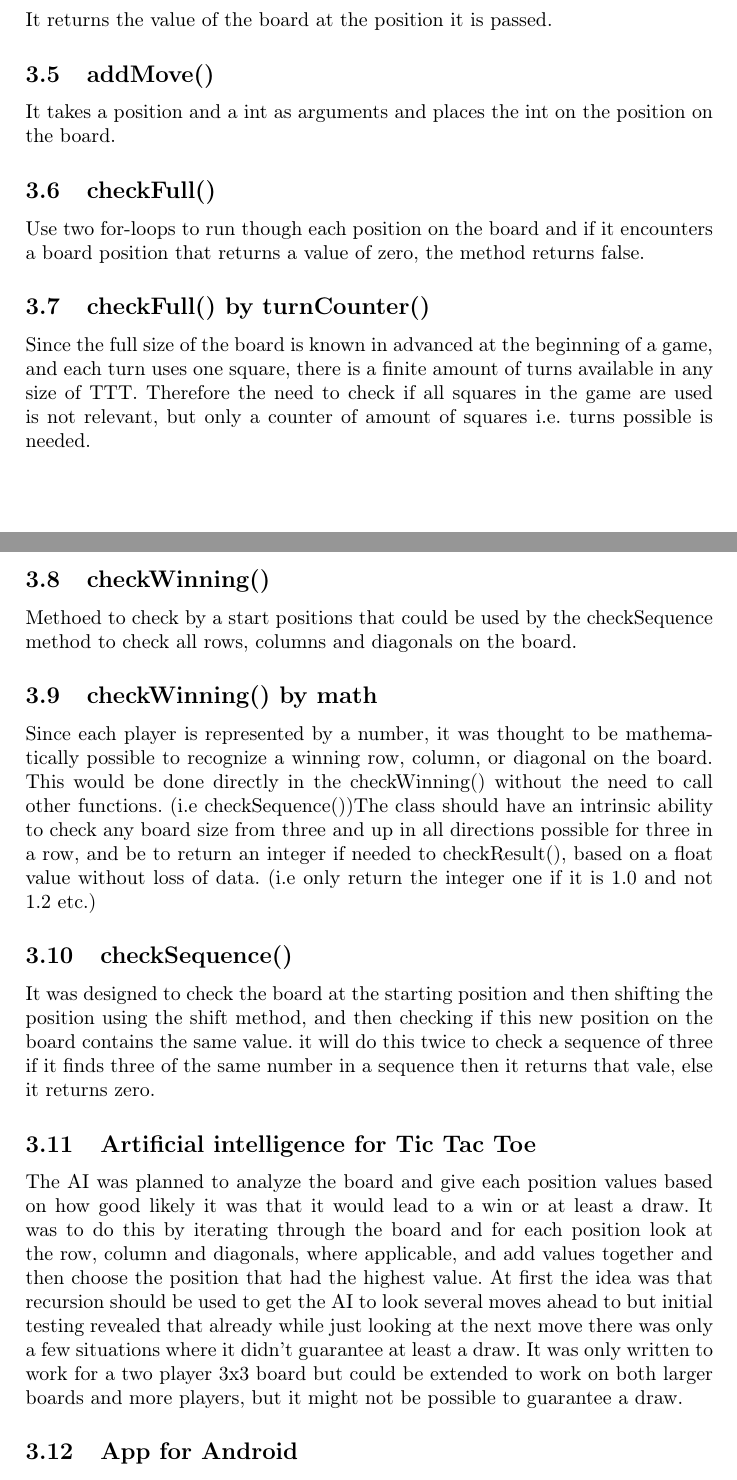
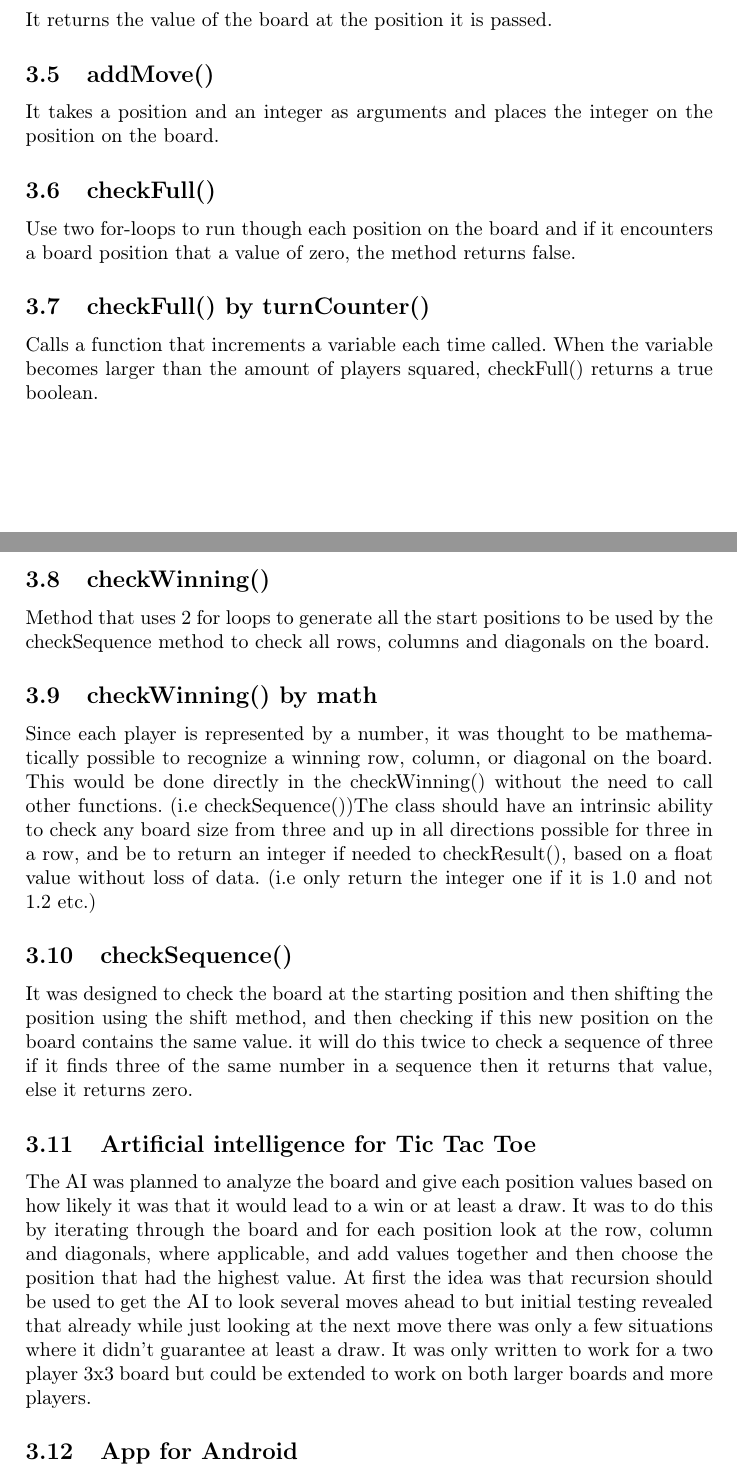
Before and after one commit to danishdude87/javaAssigmentLATEX, a LaTeX document (Opgaven.tex): two parts of pages 6 and 7 of 14, joined at a grey line, cut so that both start at the same text. Compiled offline with pdfLaTeX.

Commit message:
final stuff
fuck off

```diff
--- a/Opgaven.tex
+++ b/Opgaven.tex
@@ -116,23 +116,23 @@ checkSequence takes 3 arguments, a Coordinate, dx, and dy, and uses this to dete
 		\subsection{getPlayer()}
 		It returns the value of the board at the position it is passed.
 		\subsection{addMove()}
-		It takes a position and a int as arguments and places the int on the position on the board.
+		It takes a position and an integer as arguments and places the integer on the position on the board.
 		\subsection{checkFull()}
-		Use two for-loops to run though each position on the board and if it encounters a board position that returns a value of zero, the method returns false.
+		Use two for-loops to run though each position on the board and if it encounters a board position that a value of zero, the method returns false.
 
 		\subsection{checkFull() by turnCounter()}
-		Since the full size of the board is known in advanced at the beginning of a game, and each turn uses one square,  there is a finite amount of turns available in any size of TTT. Therefore the need to check if all squares in the game are used is not relevant, but only a counter of amount of squares i.e. turns possible is needed.
+		Calls a function that increments a variable each time called. When the variable becomes larger than the amount of players squared, checkFull() returns a true boolean.
 
 		\subsection{checkWinning()}
-		Methoed to check by a  start positions that could be used by the checkSequence method to check all rows, columns and diagonals on the board.
+		Method that uses 2 for loops to generate all the start positions to be used by the checkSequence method to check all rows, columns and diagonals on the board.
 		\subsection{checkWinning() by math}
 		Since each player is represented by a number, it was thought to be mathematically possible to recognize a winning row, column, or diagonal on the board.  This would be done directly in the checkWinning() without the need to call other functions. (i.e checkSequence())The class should have an intrinsic ability to check any board size from three and up in all directions possible for three in a row, and be to return an integer if needed to checkResult(), based on a float value without loss of data.  (i.e only return the integer one if it is 1.0 and not 1.2 etc.)
 
 		\subsection{checkSequence()}
-		It was designed to check the board at the starting position and then shifting the position using the shift method, and then checking if this new position on the board contains the same value. it will do this twice to check a sequence of three if it finds three of the same number in a sequence then it returns that vale, else it returns zero.
+		It was designed to check the board at the starting position and then shifting the position using the shift method, and then checking if this new position on the board contains the same value. it will do this twice to check a sequence of three if it finds three of the same number in a sequence then it returns that value, else it returns zero.
 		\subsection{Artificial intelligence for Tic Tac Toe}
-		The AI was planned to analyze the board and give each position values based on how good likely it was that it would lead to a win or at least a draw. It was to do this by iterating through the board and for each position look at the row, column and diagonals, where applicable, and add values together and then choose the position that had the highest value. At first the idea was  that recursion should be used to get the AI to look several moves ahead to but initial testing revealed that already while just looking at the next move there was only a few situations where it didn’t guarantee at least a draw.
-		It was only written to work for a two player 3x3 board but could be extended to work on both larger boards and more players, but it might not be possible to guarantee a draw.
+		The AI was planned to analyze the board and give each position values based on how likely it was that it would lead to a win or at least a draw. It was to do this by iterating through the board and for each position look at the row, column and diagonals, where applicable, and add values together and then choose the position that had the highest value. At first the idea was  that recursion should be used to get the AI to look several moves ahead to but initial testing revealed that already while just looking at the next move there was only a few situations where it didn’t guarantee at least a draw.
+		It was only written to work for a two player 3x3 board but could be extended to work on both larger boards and more players.
 
 		\subsection{App for Android}
 		Make an app.
```
Also changed, not shown: Opgaven.tex (20 more changed lines).
